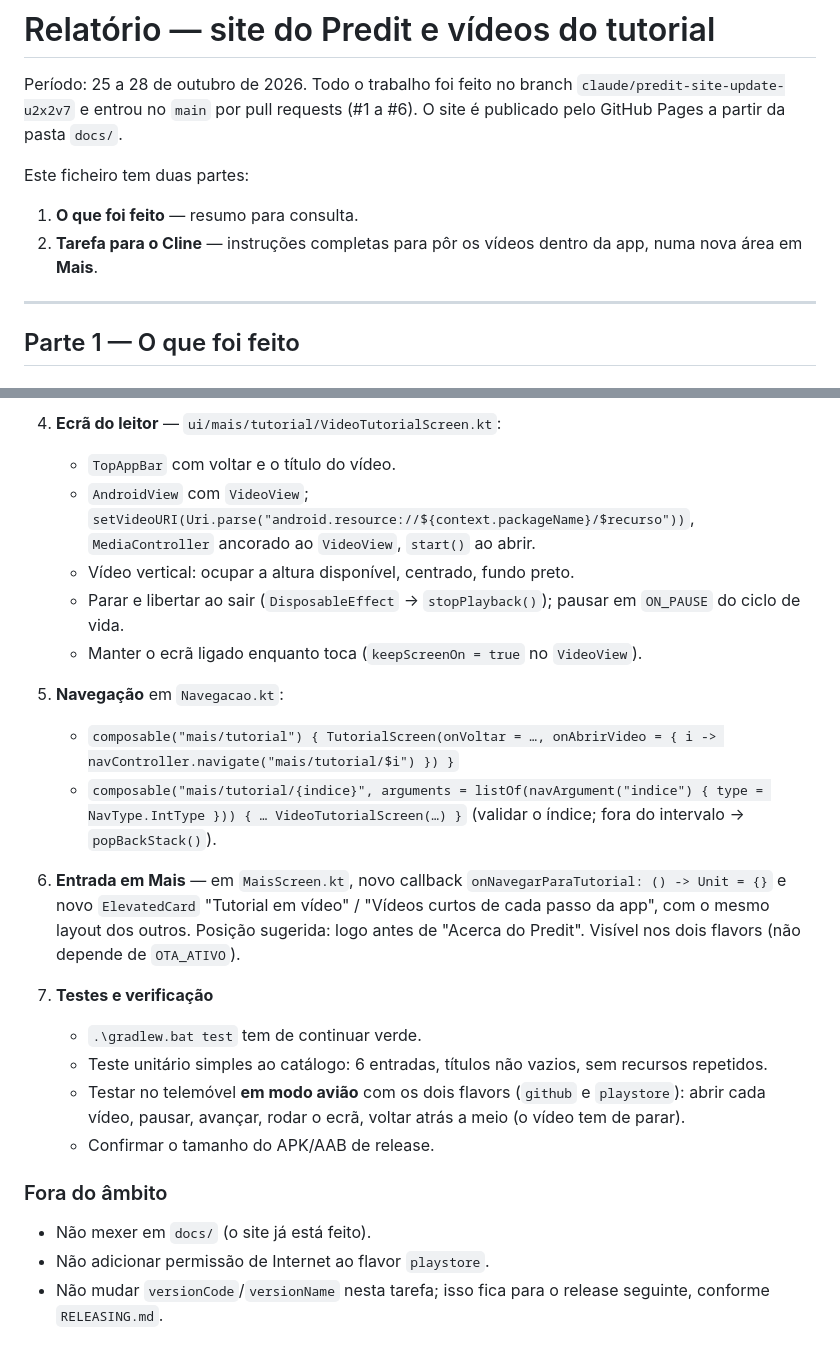
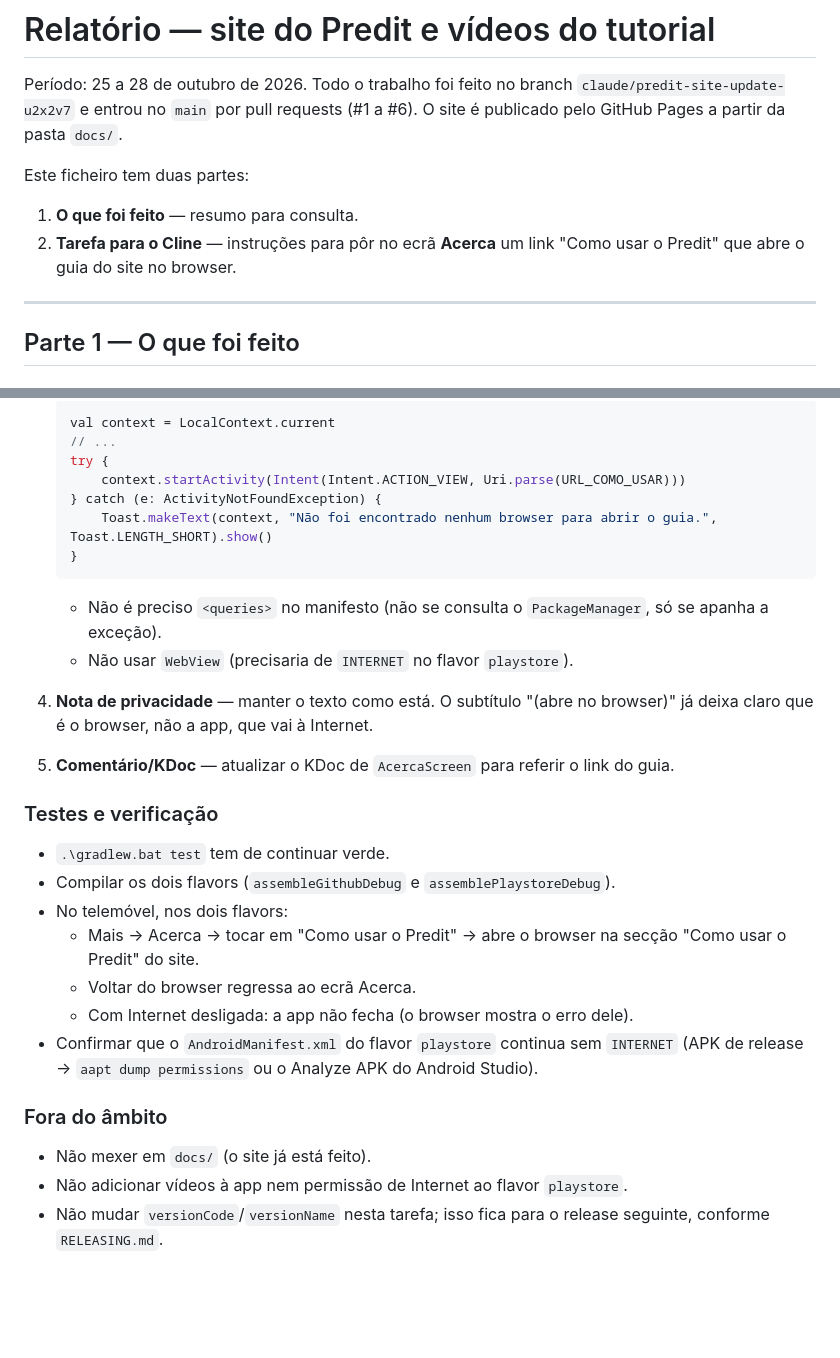
Before and after one commit to halexys-dotcom/Predit, a Markdown page: notas/relatorio-site-e-videos.md, 2 parts joined by grey strips. Drawn GitHub-style; blank space fills up the shorter version.

````diff
--- a/notas/relatorio-site-e-videos.md
+++ b/notas/relatorio-site-e-videos.md
@@ -7,8 +7,8 @@ Período: 25 a 28 de outubro de 2026. Todo o trabalho foi feito no branch
 Este ficheiro tem duas partes:
 
 1. **O que foi feito** — resumo para consulta.
-2. **Tarefa para o Cline** — instruções completas para pôr os vídeos dentro
-   da app, numa nova área em **Mais**.
+2. **Tarefa para o Cline** — instruções para pôr no ecrã **Acerca** um link
+   "Como usar o Predit" que abre o guia do site no browser.
 
 ---
 
@@ -176,36 +174,40 @@ da app, sem Internet.
 
-4. **Ecrã do leitor** — `ui/mais/tutorial/VideoTutorialScreen.kt`:
-   - `TopAppBar` com voltar e o título do vídeo.
-   - `AndroidView` com `VideoView`; `setVideoURI(Uri.parse("android.resource://${context.packageName}/$recurso"))`,
-     `MediaController` ancorado ao `VideoView`, `start()` ao abrir.
-   - Vídeo vertical: ocupar a altura disponível, centrado, fundo preto.
-   - Parar e libertar ao sair (`DisposableEffect` → `stopPlayback()`);
-     pausar em `ON_PAUSE` do ciclo de vida.
-   - Manter o ecrã ligado enquanto toca (`keepScreenOn = true` no `VideoView`).
+   ```kotlin
+   val context = LocalContext.current
+   // ...
+   try {
+       context.startActivity(Intent(Intent.ACTION_VIEW, Uri.parse(URL_COMO_USAR)))
+   } catch (e: ActivityNotFoundException) {
+       Toast.makeText(context, "Não foi encontrado nenhum browser para abrir o guia.", Toast.LENGTH_SHORT).show()
+   }
+   ```
 
-5. **Navegação** em `Navegacao.kt`:
-   - `composable("mais/tutorial") { TutorialScreen(onVoltar = …, onAbrirVideo = { i -> navController.navigate("mais/tutorial/$i") }) }`
-   - `composable("mais/tutorial/{indice}", arguments = listOf(navArgument("indice") { type = NavType.IntType })) { … VideoTutorialScreen(…) }`
-     (validar o índice; fora do intervalo → `popBackStack()`).
+   - Não é preciso `<queries>` no manifesto (não se consulta o
+     `PackageManager`, só se apanha a exceção).
+   - Não usar `WebView` (precisaria de `INTERNET` no flavor `playstore`).
 
-6. **Entrada em Mais** — em `MaisScreen.kt`, novo callback
-   `onNavegarParaTutorial: () -> Unit = {}` e novo `ElevatedCard`
-   "Tutorial em vídeo" / "Vídeos curtos de cada passo da app", com o mesmo
-   layout dos outros. Posição sugerida: logo antes de "Acerca do Predit".
-   Visível nos dois flavors (não depende de `OTA_ATIVO`).
+4. **Nota de privacidade** — manter o texto como está. O subtítulo "(abre no
+   browser)" já deixa claro que é o browser, não a app, que vai à Internet.
 
-7. **Testes e verificação**
-   - `.\gradlew.bat test` tem de continuar verde.
-   - Teste unitário simples ao catálogo: 6 entradas, títulos não vazios,
-     sem recursos repetidos.
-   - Testar no telemóvel **em modo avião** com os dois flavors
-     (`github` e `playstore`): abrir cada vídeo, pausar, avançar, rodar o
-     ecrã, voltar atrás a meio (o vídeo tem de parar).
-   - Confirmar o tamanho do APK/AAB de release.
+5. **Comentário/KDoc** — atualizar o KDoc de `AcercaScreen` para referir o
+   link do guia.
+
+### Testes e verificação
+
+- `.\gradlew.bat test` tem de continuar verde.
+- Compilar os dois flavors (`assembleGithubDebug` e `assemblePlaystoreDebug`).
+- No telemóvel, nos dois flavors:
+  - Mais → Acerca → tocar em "Como usar o Predit" → abre o browser na secção
+    "Como usar o Predit" do site.
+  - Voltar do browser regressa ao ecrã Acerca.
+  - Com Internet desligada: a app não fecha (o browser mostra o erro dele).
+- Confirmar que o `AndroidManifest.xml` do flavor `playstore` continua sem
+  `INTERNET` (APK de release → `aapt dump permissions` ou o Analyze APK do
+  Android Studio).
 
 ### Fora do âmbito
 
 - Não mexer em `docs/` (o site já está feito).
-- Não adicionar permissão de Internet ao flavor `playstore`.
+- Não adicionar vídeos à app nem permissão de Internet ao flavor `playstore`.
 - Não mudar `versionCode`/`versionName` nesta tarefa; isso fica para o
   release seguinte, conforme `RELEASING.md`.
````
Also changed, not shown: other parts of notas/relatorio-site-e-videos.md (+52 -54 lines).
